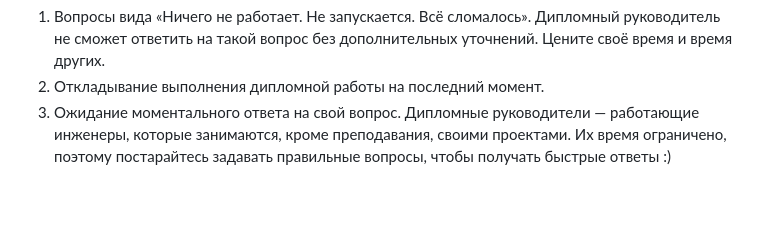
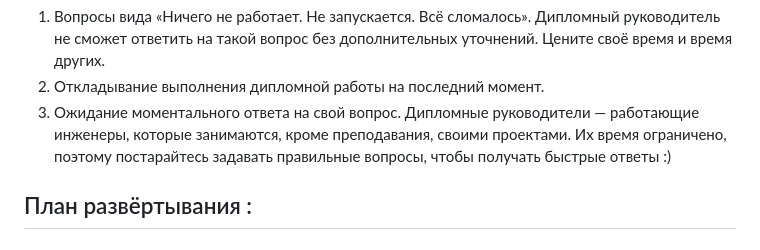
Before and after one commit to maxgn87/netology_diplom_linux, a Markdown page: README.md, the part around the change. Drawn GitHub-style; blank space fills up the shorter version.

```diff
--- a/README.md
+++ b/README.md
@@ -109,3 +109,6 @@ Cоздайте ВМ, разверните на ней Elasticsearch. Устан
 1. Вопросы вида «Ничего не работает. Не запускается. Всё сломалось». Дипломный руководитель не сможет ответить на такой вопрос без дополнительных уточнений. Цените своё время и время других.
 2. Откладывание выполнения дипломной работы на последний момент.
 3. Ожидание моментального ответа на свой вопрос. Дипломные руководители — работающие инженеры, которые занимаются, кроме преподавания, своими проектами. Их время ограничено, поэтому постарайтесь задавать правильные вопросы, чтобы получать быстрые ответы :)
+
+
+## План развёртывания :
```
